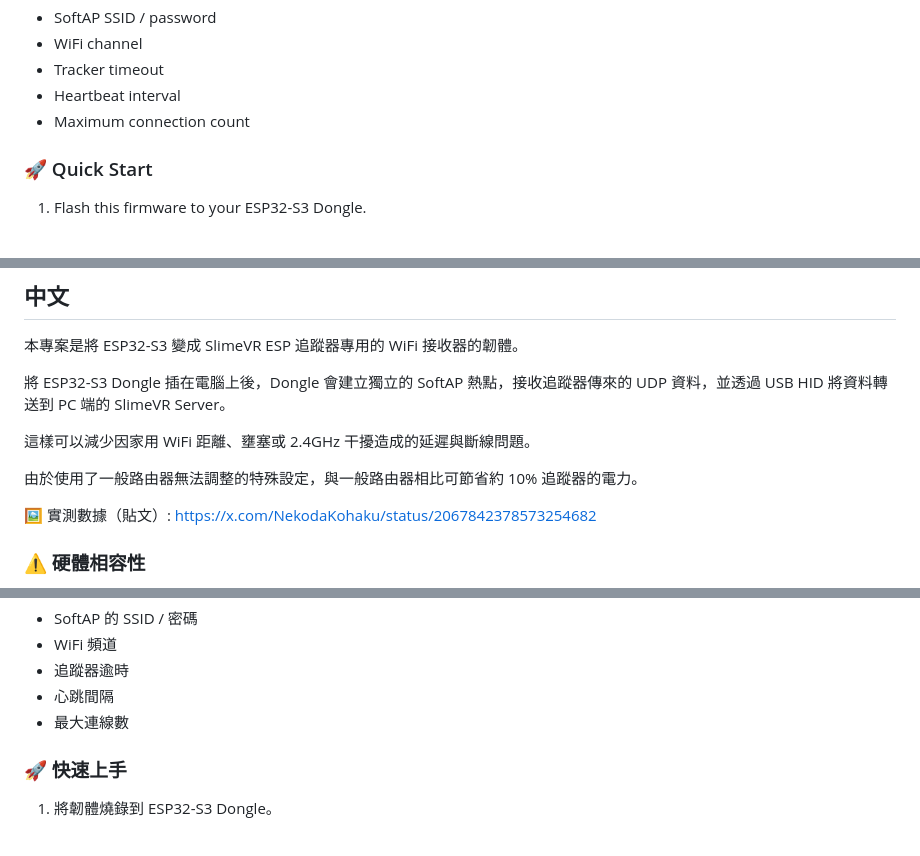
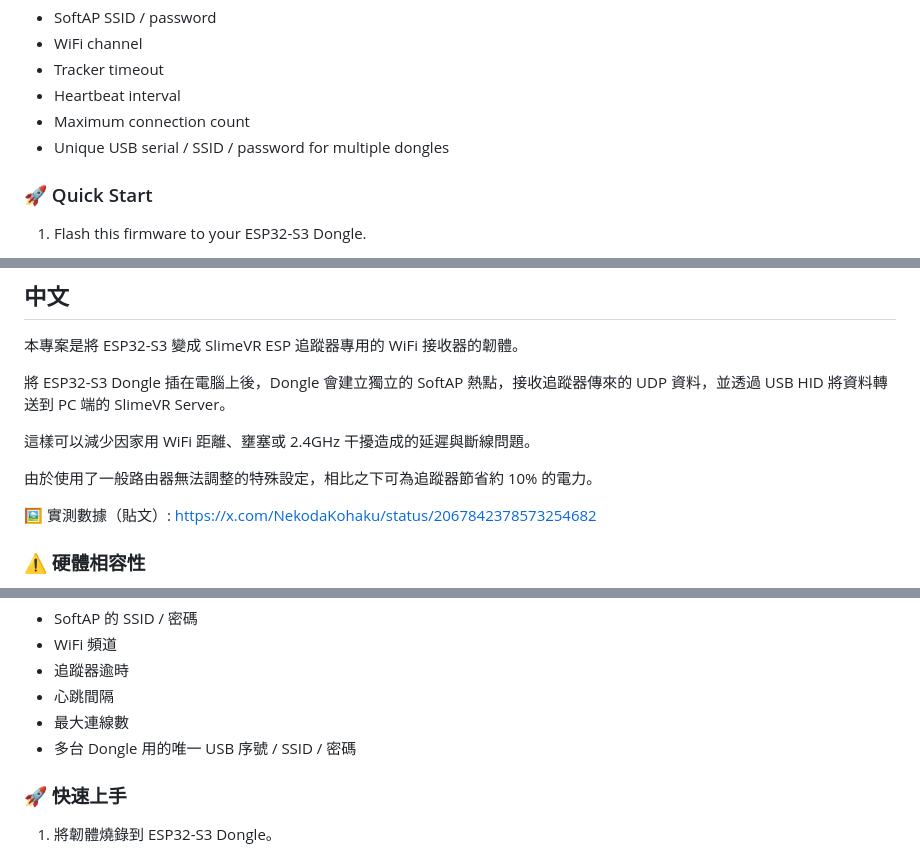
Before and after one commit to NekodaKohaku/SlimeVR-Tracker-ESP-WiFi-Dongle, a Markdown page: README.md, 3 parts joined by grey strips. GitHub-like rendering.

```diff
--- a/README.md
+++ b/README.md
@@ -120,6 +121,7 @@ Main options:
 - Tracker timeout
 - Heartbeat interval
 - Maximum connection count
+- Unique USB serial / SSID / password for multiple dongles
 
 ### 🚀 Quick Start
 
@@ -156,7 +158,7 @@ Main options:
 
 這樣可以減少因家用 WiFi 距離、壅塞或 2.4GHz 干擾造成的延遲與斷線問題。
 
-由於使用了一般路由器無法調整的特殊設定，與一般路由器相比可節省約 10% 追蹤器的電力。
+由於使用了一般路由器無法調整的特殊設定，相比之下可為追蹤器節省約 10% 的電力。
 
 🖼️ 實測數據（貼文）: <https://x.com/NekodaKohaku/status/2067842378573254682>
 
@@ -192,6 +194,7 @@ src/WifiDongleConfig.h
 - 追蹤器逾時
 - 心跳間隔
 - 最大連線數
+- 多台 Dongle 用的唯一 USB 序號 / SSID / 密碼
 
 ### 🚀 快速上手
 
```
Also changed, not shown: other parts of README.md (+5 -4 lines).
